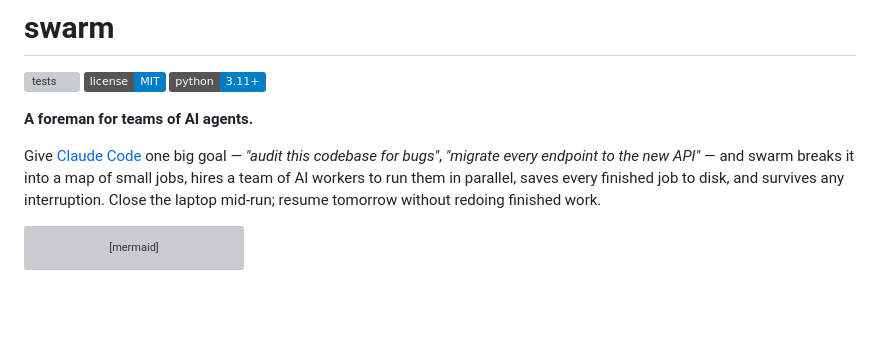
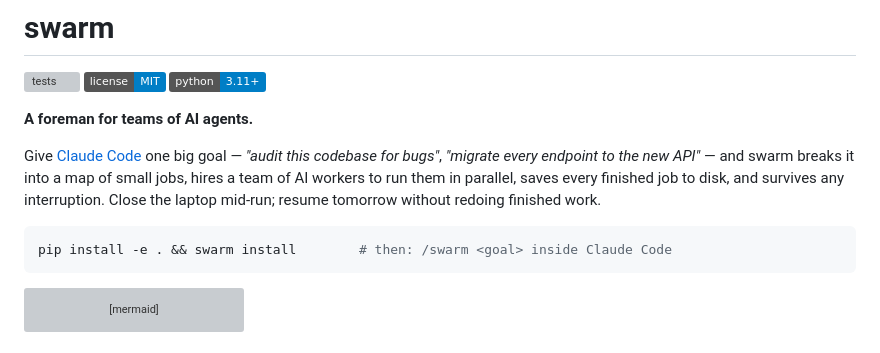
Before and after one commit to varmabudharaju/swarm, a Markdown page: README.md, the part around the change. Drawn GitHub-style; badges without logos; blank space fills up the shorter version; grey boxes are pictures that could not be loaded.

Commit message:
docs: install teaser in the hero

````diff
--- a/README.md
+++ b/README.md
@@ -7,6 +7,10 @@
 **A foreman for teams of AI agents.**
 
 Give [Claude Code](https://claude.com/claude-code) one big goal — *"audit this codebase for bugs"*, *"migrate every endpoint to the new API"* — and swarm breaks it into a map of small jobs, hires a team of AI workers to run them in parallel, saves every finished job to disk, and survives any interruption. Close the laptop mid-run; resume tomorrow without redoing finished work.
+
+```bash
+pip install -e . && swarm install        # then: /swarm <goal> inside Claude Code
+```
 
 ```mermaid
 flowchart LR
````
